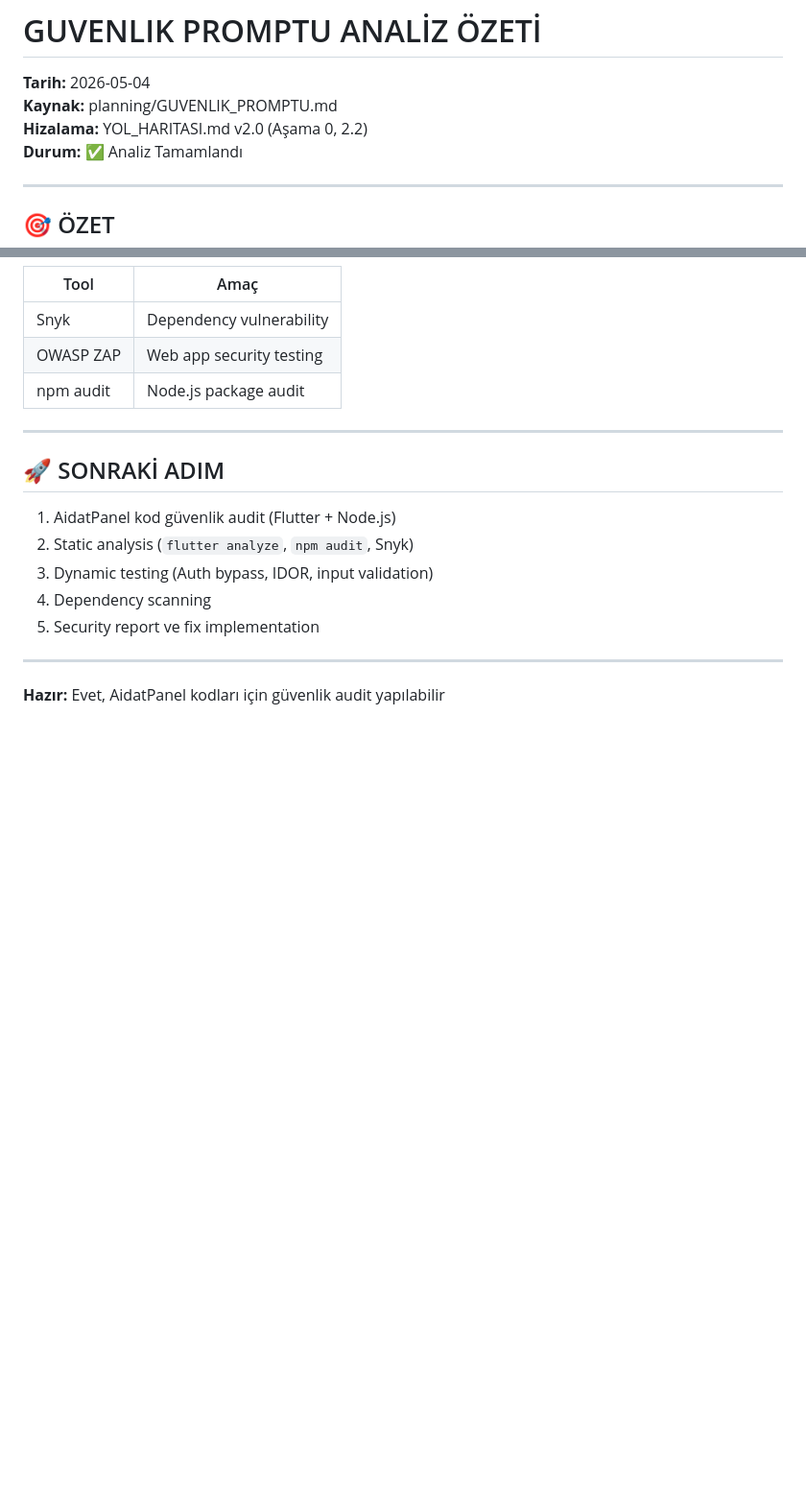
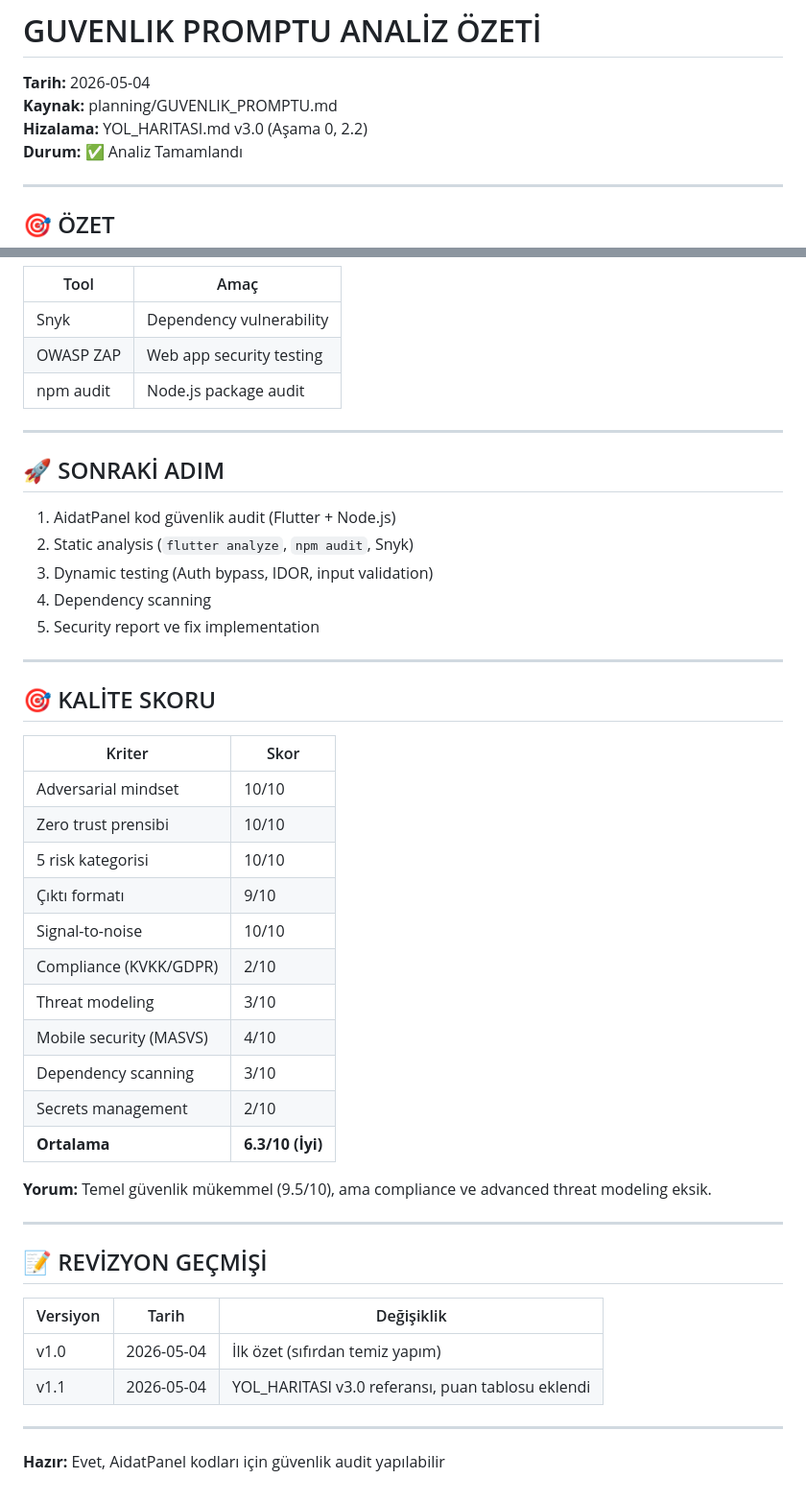
Before and after one commit to AbdullahAslan63/AidatPanel, a Markdown page: analiz_raporlari/6-guvenlik_promptu_analizi/RAPOR_OZETI.md, 2 parts joined by grey strips. Shown at 96% size. Rendered like a GitHub page; blank space fills up the shorter version.

```diff
--- a/analiz_raporlari/6-guvenlik_promptu_analizi/RAPOR_OZETI.md
+++ b/analiz_raporlari/6-guvenlik_promptu_analizi/RAPOR_OZETI.md
@@ -2,7 +2,7 @@
 
 **Tarih:** 2026-05-04
 **Kaynak:** planning/GUVENLIK_PROMPTU.md
-**Hizalama:** YOL_HARITASI.md v2.0 (Aşama 0, 2.2)
+**Hizalama:** YOL_HARITASI.md v3.0 (Aşama 0, 2.2)
 **Durum:** ✅ Analiz Tamamlandı
 
 ---
@@ -130,4 +130,33 @@ Bu meta-prompt, **Senior Security Researcher** rolünde **adversarial mindset**
 
 ---
 
+## 🎯 KALİTE SKORU
+
+| Kriter | Skor |
+|--------|------|
+| Adversarial mindset | 10/10 |
+| Zero trust prensibi | 10/10 |
+| 5 risk kategorisi | 10/10 |
+| Çıktı formatı | 9/10 |
+| Signal-to-noise | 10/10 |
+| Compliance (KVKK/GDPR) | 2/10 |
+| Threat modeling | 3/10 |
+| Mobile security (MASVS) | 4/10 |
+| Dependency scanning | 3/10 |
+| Secrets management | 2/10 |
+| **Ortalama** | **6.3/10 (İyi)** |
+
+**Yorum:** Temel güvenlik mükemmel (9.5/10), ama compliance ve advanced threat modeling eksik.
+
+---
+
+## 📝 REVİZYON GEÇMİŞİ
+
+| Versiyon | Tarih | Değişiklik |
+|----------|-------|-----------|
+| v1.0 | 2026-05-04 | İlk özet (sıfırdan temiz yapım) |
+| v1.1 | 2026-05-04 | YOL_HARITASI v3.0 referansı, puan tablosu eklendi |
+
+---
+
 **Hazır:** Evet, AidatPanel kodları için güvenlik audit yapılabilir
```
Also changed, not shown: analiz_raporlari/5-optimizasyon_promptu_analizi/RAPOR_OZETI.md (+30 -1 lines), analiz_raporlari/RAPOR_OZETI_GENEL.md (added, +175 -0 lines).
